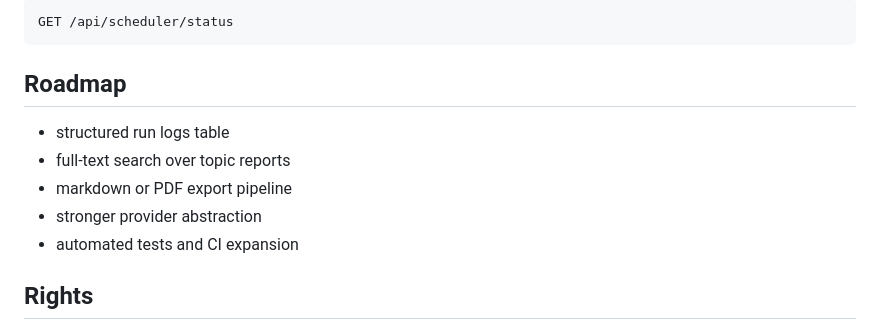
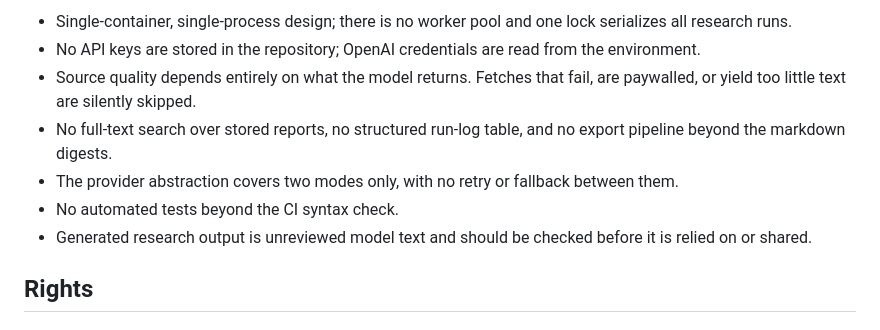
Before and after one commit to vaddhiparthy/Iterative-Research-Intelligence-Workbench, a Markdown page: README.md, the part around one of its changes. GitHub-like rendering.

Commit message:
Rewrite README

````diff
--- a/README.md
+++ b/README.md
@@ -139,15 +156,17 @@ docker compose ps
 
-```text
-GET /api/scheduler/status
-```
-
-## Roadmap
-
-- structured run logs table
-- full-text search over topic reports
-- markdown or PDF export pipeline
-- stronger provider abstraction
-- automated tests and CI expansion
+- Single-container, single-process design; there is no worker pool and one lock
+  serializes all research runs.
+- No API keys are stored in the repository; OpenAI credentials are read from the
+  environment.
+- Source quality depends entirely on what the model returns. Fetches that fail,
+  are paywalled, or yield too little text are silently skipped.
+- No full-text search over stored reports, no structured run-log table, and no
+  export pipeline beyond the markdown digests.
+- The provider abstraction covers two modes only, with no retry or fallback
+  between them.
+- No automated tests beyond the CI syntax check.
+- Generated research output is unreviewed model text and should be checked before
+  it is relied on or shared.
 
 ## Rights
 
````
Also changed, not shown: other parts of README.md (+116 -99 lines).
